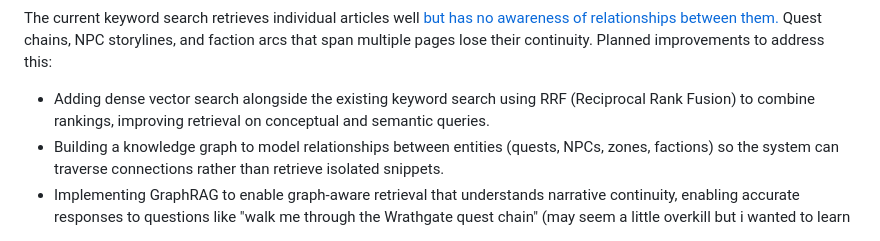
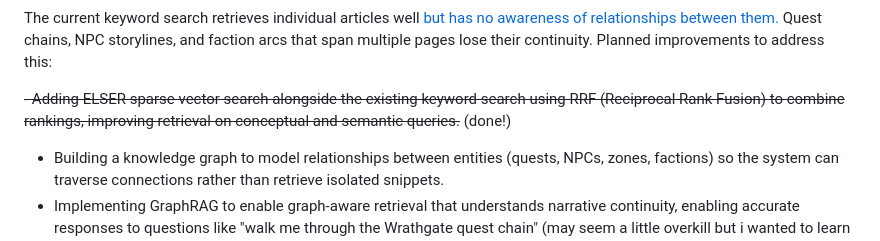
Before and after one commit to emalinegayhart/Loremaster, a Markdown page: README.md, the part around the change. Rendered like a GitHub page.

Commit message:
chore: revise limitations section with completed tasks

```diff
--- a/README.md
+++ b/README.md
@@ -33,7 +33,7 @@ Limitations:
 
 The current keyword search retrieves individual articles well [but has no awareness of relationships between them.](https://github.com/emalinegayhart/Loremaster/issues/1) Quest chains, NPC storylines, and faction arcs that span multiple pages lose their continuity. Planned improvements to address this:
 
-- Adding dense vector search alongside the existing keyword search using RRF (Reciprocal Rank Fusion) to combine rankings, improving retrieval on conceptual and semantic queries.
+~~- Adding ELSER sparse vector search alongside the existing keyword search using RRF (Reciprocal Rank Fusion) to combine rankings, improving retrieval on conceptual and semantic queries.~~ (done!)
 - Building a knowledge graph to model relationships between entities (quests, NPCs, zones, factions) so the system can traverse connections rather than retrieve isolated snippets.
 - Implementing GraphRAG to enable graph-aware retrieval that understands narrative continuity, enabling accurate responses to questions like "walk me through the Wrathgate quest chain" (may seem a little overkill but i wanted to learn this new tech anyways :D!).
 
```
